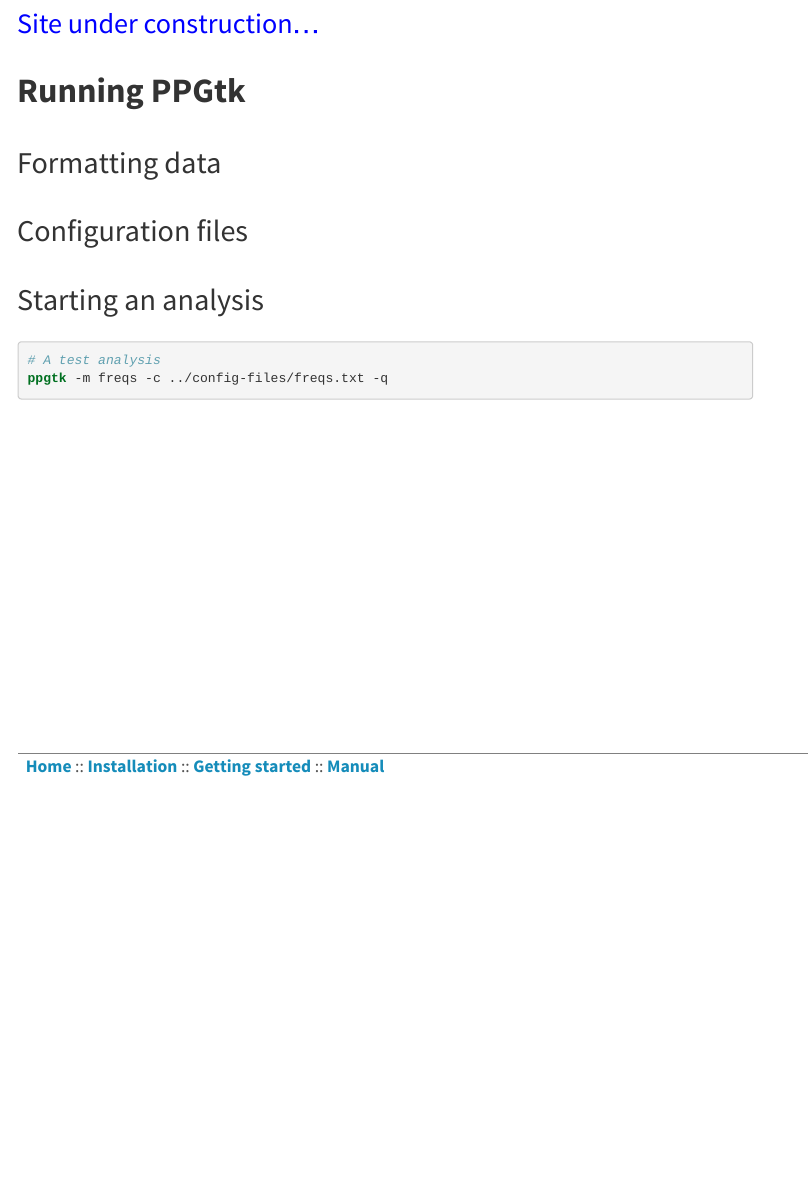
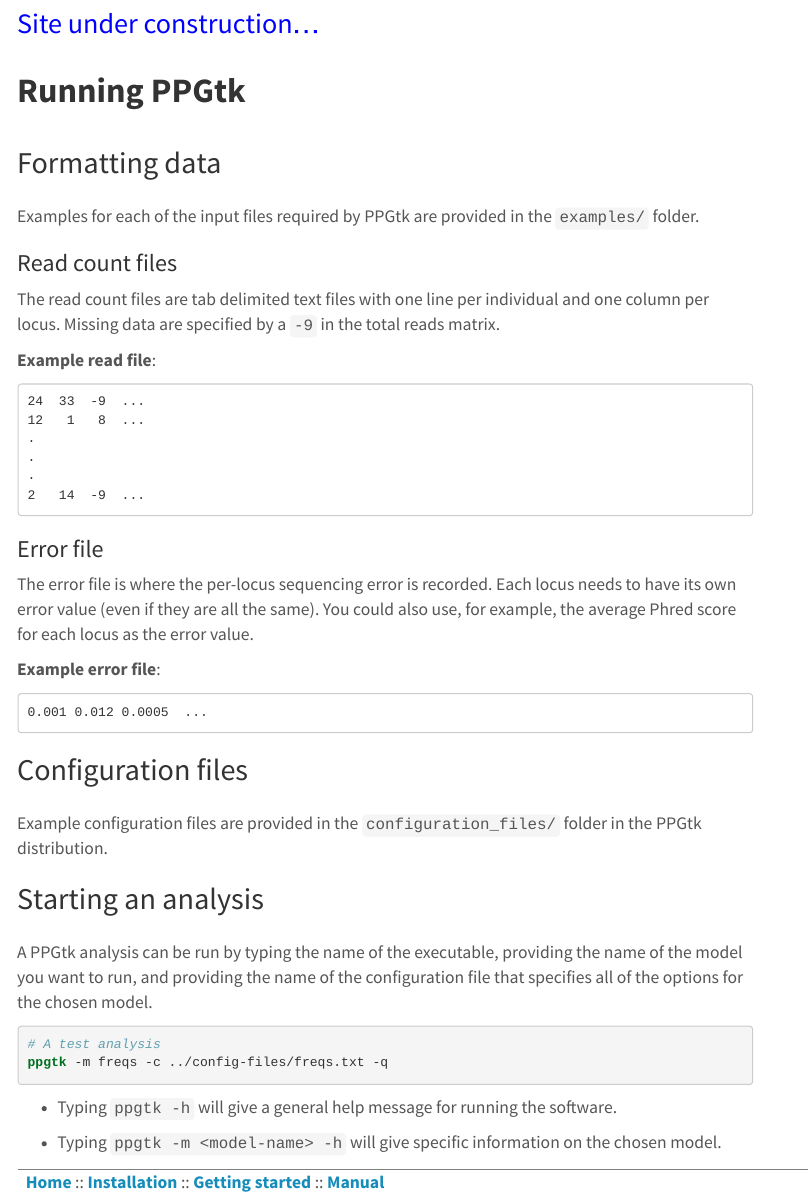
Before and after one commit to pblischak/ppgtk, an R Markdown document (getting-started.Rmd): the page in a window 1100 px wide, from 120 px down. The pictures show the output file getting-started.html that the author committed with the source, opened offline; menus at the side of the page are left out.

Commit message:
adding basic info to getting started page

````diff
--- a/getting-started.Rmd
+++ b/getting-started.Rmd
@@ -52,15 +52,52 @@
 
 ## Formatting data
 
+Examples for each of the input files required by PPGtk are provided in the `examples/` folder.
+
+### Read count files
+
+The read count files are tab delimited text files with one line per individual and one column per locus. Missing data are specified by a `-9` in the total reads matrix.
+
+**Example read file**:
+
+```
+24  33  -9  ...
+12   1   8  ...
+.
+.
+.
+2   14  -9  ...
+```
+
+### Error file
+
+The error file is where the per-locus sequencing error is recorded. Each locus needs to have its own error value (even if they are all the same). You could also use, for example, the average Phred score for each locus as the error value.
+
+**Example error file**:
+
+```
+0.001 0.012 0.0005  ...
+```
+
 ## Configuration files
 
+Example configuration files are provided in the `configuration_files/` folder in the PPGtk distribution.
+
 ## Starting an analysis
+
+A PPGtk analysis can be run by typing the name of the executable, providing the name of the model you want to run, and providing the name of the configuration file that specifies all of the options for the chosen model.
 
 ```bash
 # A test analysis
 ppgtk -m freqs -c ../config-files/freqs.txt -q
 ```
 
+ - Typing `ppgtk -h` will give a general help message for running the software.
+
+ - Typing `ppgtk -m <model-name> -h` will give specific information on the chosen model.
+
+ - The `-q` option suppresses output to the screen.
+
 <div class="footer">
 
 <p style="position:relative"> [**Home**](http://pblischak.github.io/ppgtk) :: [**Installation**](http://pblischak.github.io/ppgtk/installation.html) :: [**Getting started**](http://pblischak.github.io/ppgtk/getting-started.html) ::  [**Manual**](http://pblischak.github.io/ppgtk/ppgtk-manual.html) </p>
````
Also changed, not shown: getting-started.html.
